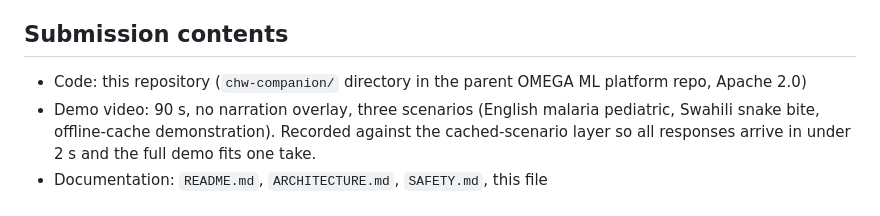
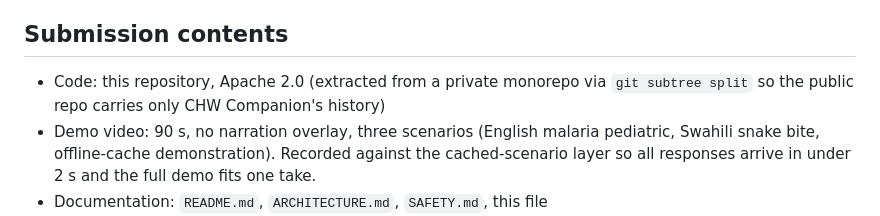
Before and after one commit to entexcelsiorent-cyber/chw-companion, a Markdown page: SUBMISSION.md, the part around the change. Drawn GitHub-style.

Commit message:
chw-companion: drop monorepo-specific phrasing from SUBMISSION.md

```diff
--- a/SUBMISSION.md
+++ b/SUBMISSION.md
@@ -84,7 +84,7 @@ This is not "an LLM wrapped in a UI" — it is a careful split of cache + small-
 
 ## Submission contents
 
-- Code: this repository (`chw-companion/` directory in the parent OMEGA ML platform repo, Apache 2.0)
+- Code: this repository, Apache 2.0 (extracted from a private monorepo via `git subtree split` so the public repo carries only CHW Companion's history)
 - Demo video: 90 s, no narration overlay, three scenarios (English malaria pediatric, Swahili snake bite, offline-cache demonstration). Recorded against the cached-scenario layer so all responses arrive in under 2 s and the full demo fits one take.
 - Documentation: `README.md`, `ARCHITECTURE.md`, `SAFETY.md`, this file
 - Hardware-validation notebooks: `test_gemma4_hardware_v2.py`, `test_gemma4_hardware_1b.py` (Kaggle T4 reference paths)
```
